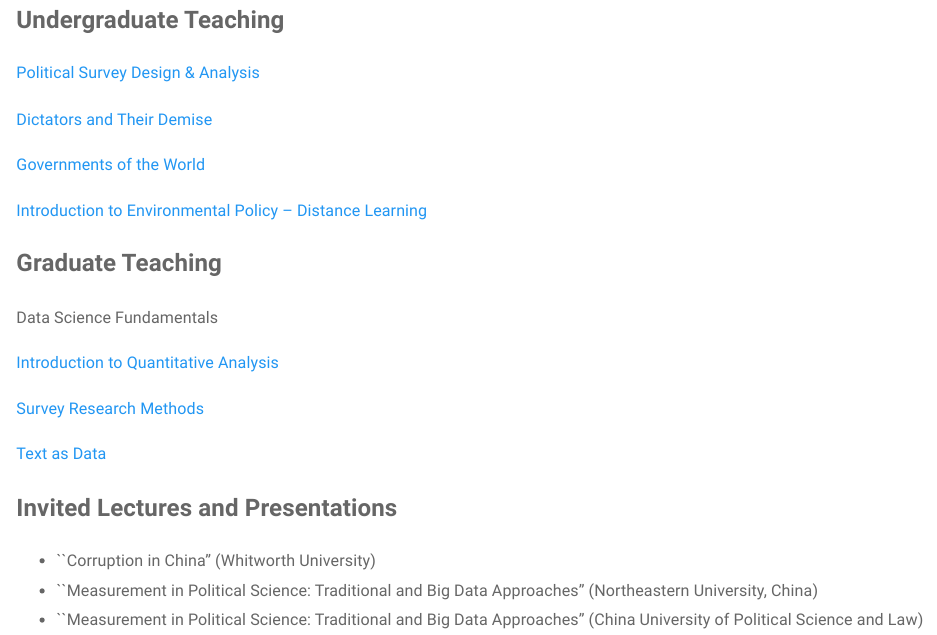
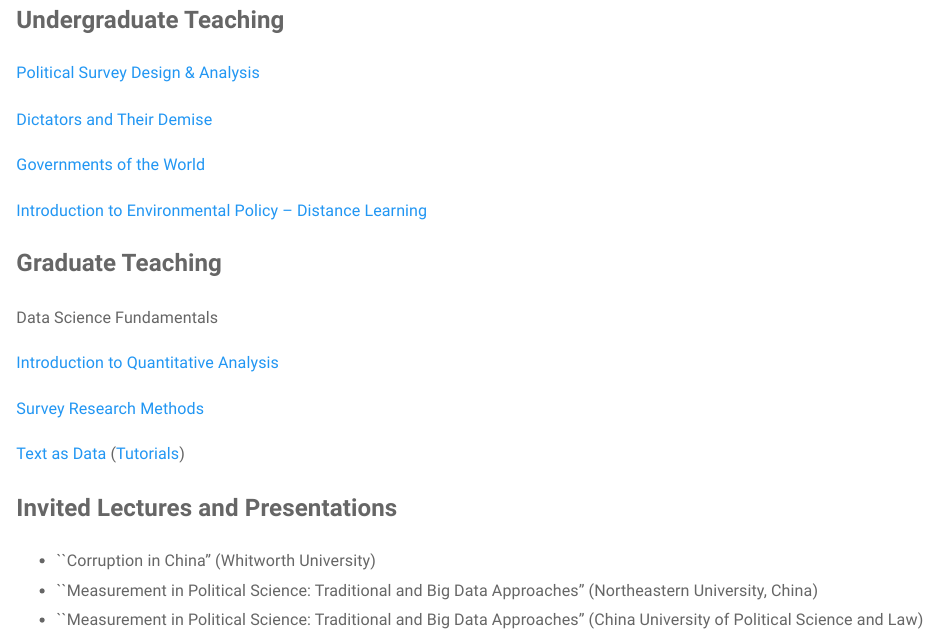
Before and after one commit to RosemaryPang/RosemaryPang.github.io, an R Markdown document (teach.Rmd): the page in a window 1100 px wide, from 100 px down. Rendered offline with R 4.5, knitr and Pandoc, with nearby package versions; a font, style sheet, LaTeX package, included part or bibliography that could not be used is replaced or left out.

Commit message:
Adding link of TAD tutorials

```diff
--- a/teach.Rmd
+++ b/teach.Rmd
@@ -36,7 +36,7 @@ Data Science Fundamentals
 
 [Survey Research Methods](394/695_Spring2023.pdf)
 
-[Text as Data](TAD_Fall2023.pdf)
+[Text as Data](TAD_Fall2023.pdf) ([Tutorials](https://rosemarypang.com/Text_as_Data_Fall2023/))
 
 
 <font size='5'><b> Invited Lectures and Presentations </b></font>
```
Also changed, not shown: teach.html.
